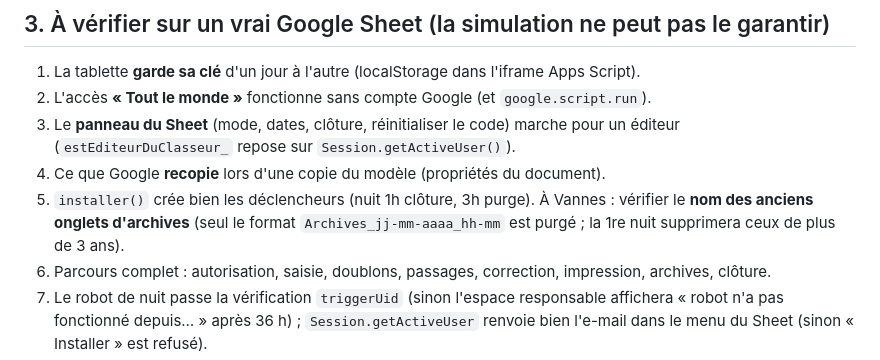
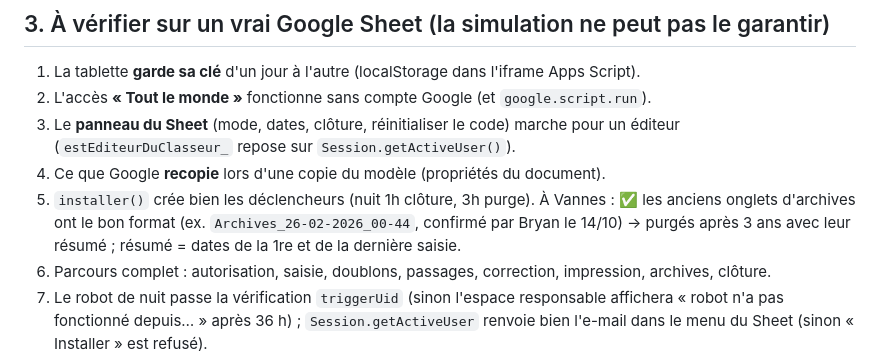
Before and after one commit to BD56/Gestion-cheque-differe, a Markdown page: MEMOIRE_CLAUDE.md, the part around the change. Rendered like a GitHub page.

Commit message:
Mémoire : format des archives de Vannes confirmé
Co-Authored-By: Claude Opus 5.5 <noreply@anthropic.com>
Claude-Session: https://claude.ai/code/session_01Ur67ta4PwSxijT1Ab4VHhN

```diff
--- a/MEMOIRE_CLAUDE.md
+++ b/MEMOIRE_CLAUDE.md
@@ -444,8 +444,9 @@ quand Bryan le demande.
    éditeur (`estEditeurDuClasseur_` repose sur `Session.getActiveUser()`).
 4. Ce que Google **recopie** lors d'une copie du modèle (propriétés du document).
 5. `installer()` crée bien les déclencheurs (nuit 1h clôture, 3h purge).
-   À Vannes : vérifier le **nom des anciens onglets d'archives** (seul le format
-   `Archives_jj-mm-aaaa_hh-mm` est purgé ; la 1re nuit supprimera ceux de plus de 3 ans).
+   À Vannes : ✅ les anciens onglets d'archives ont le bon format (ex.
+   `Archives_26-02-2026_00-44`, confirmé par Bryan le 14/10) → purgés après 3 ans
+   avec leur résumé ; résumé = dates de la 1re et de la dernière saisie.
 6. Parcours complet : autorisation, saisie, doublons, passages, correction, impression,
    archives, clôture.
 7. Le robot de nuit passe la vérification `triggerUid` (sinon l'espace responsable
```
